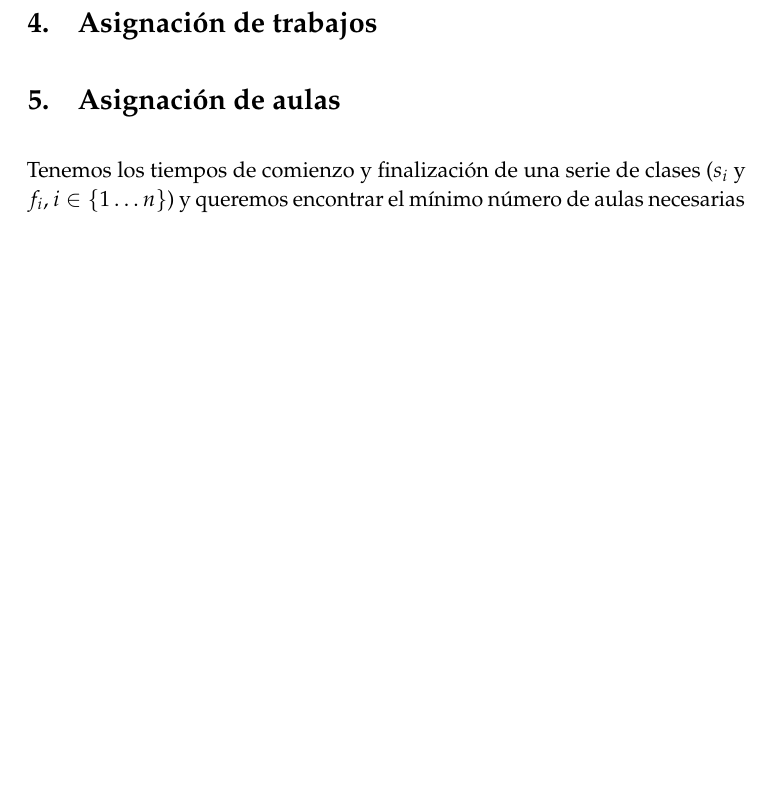
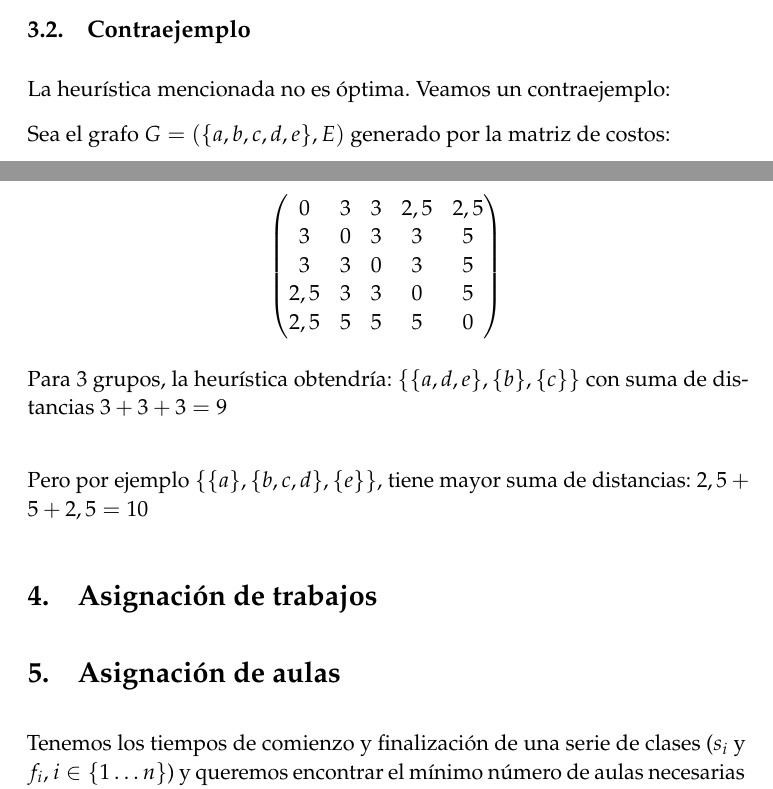
Before and after one commit to oxcar103/algoritmosGreedy, a LaTeX paper (tex/memoria.tex): part of page 7 of 8 before the commit and two parts of pages 6 and 7 of 8 after it, the two joined at a grey line, cut at the place of the change, the shorter picture padded with empty space. Compiled offline with pdfLaTeX.

Commit message:
Contraejemplo del 2 buscado -> ¡Es heurística!

```diff
--- a/tex/memoria.tex
+++ b/tex/memoria.tex
@@ -30,6 +30,11 @@
 \usepackage[usenames,dvipsnames]{color} % Coloring code
 \usepackage{wrapfig} % Allows in-line images
 \usepackage[utf8]{inputenc}
+
+
+\usepackage{amsmath}
+% para importar svg
+%\usepackage[generate=all]{svgfig}
 
 % sudo apt-get install texlive-lang-spanish
 \usepackage[spanish]{babel} % English language/hyphenation
@@ -243,6 +248,23 @@ Esto se debe a que hay valores de sellos cuyo doble es mayor que otro valor, es
     Usaremos el algoritmo de Kruskal para generar el árbol generador minimal, y, posteriormente, retiraremos las $k$
     aristas de mayor peso, generando así $k$ componentes conexas que se corresponden con los $k$ grupos elegidos.
 
+  \subsection{Contraejemplo}
+  La heurística mencionada no es óptima. Veamos un contraejemplo:
+
+  Sea el grafo $G=(\{a,b,c,d,e\},E)$ generado por la matriz de costos:
+
+  $$\begin{pmatrix}
+     0 & 3 & 3 & 2,5 & 2,5\\
+     3 & 0 & 3 & 3 & 5\\
+     3 & 3 & 0 & 3 & 5\\
+     2,5 & 3 & 3 & 0 & 5\\
+     2,5 & 5 & 5 & 5 & 0\\
+    \end{pmatrix}$$
+
+    Para 3 grupos, la heurística obtendría: $\{\{a,d,e\},\{b\},\{c\}\}$ con suma de distancias $3+3+3=9$\\
+
+    Pero por ejemplo $\{\{a\},\{b,c,d\},\{e\}\}$, tiene mayor suma de distancias: $2,5+5+2,5=10$
+
 \section{Asignación de trabajos}
 
 \section{Asignación de aulas}
```
Also changed, not shown: tex/ej51.svg (added), tex/ej52.svg (added), tex/instantánea3.png (added), tex/instantánea4.png (added), tex/memoria.tex (5 more changed lines).
